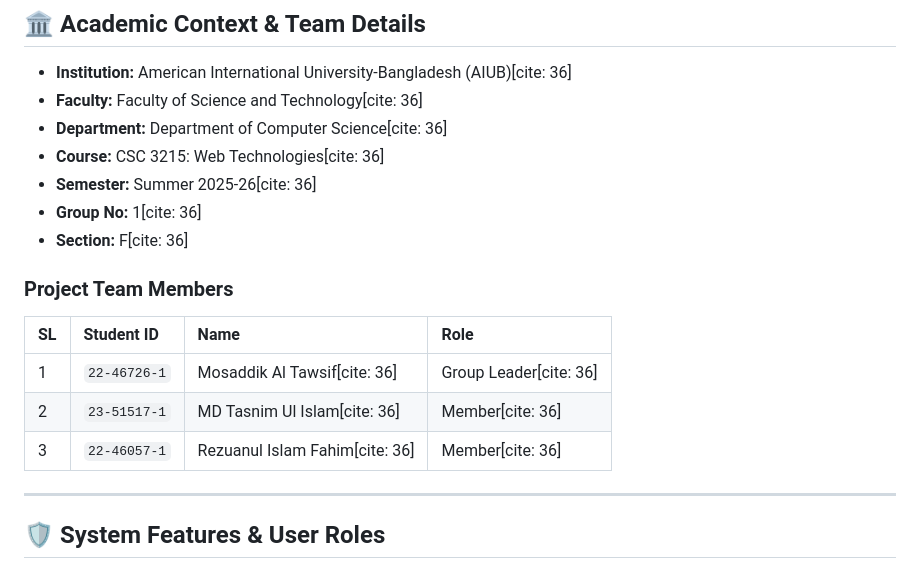
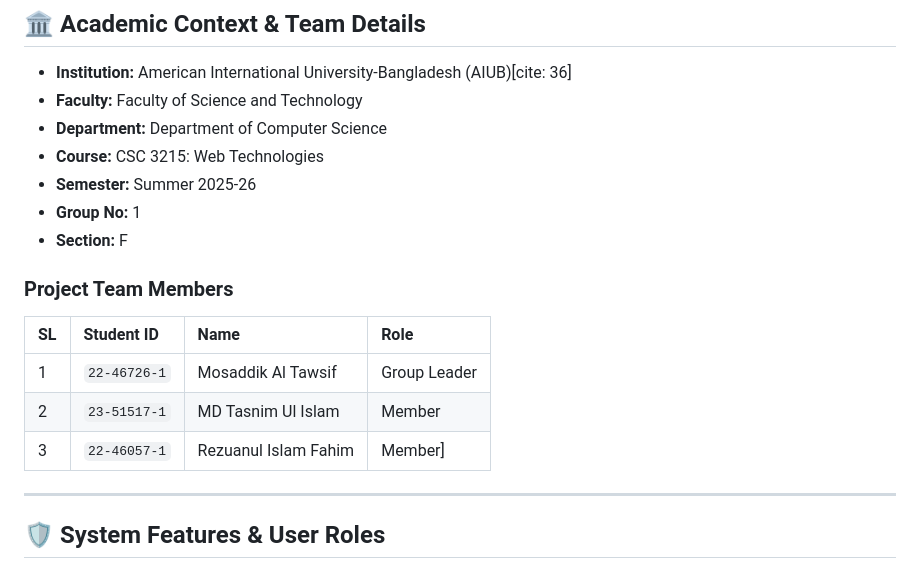
Before and after one commit to mosaddiktawsif/ClubSphere, a Markdown page: README.md, the part around the change. Drawn GitHub-style.

```diff
--- a/README.md
+++ b/README.md
@@ -26,19 +26,19 @@ Built strictly using the **MVC (Model-View-Controller)** architecture, the syste
 ## 🏛️ Academic Context & Team Details
 
 * **Institution:** American International University-Bangladesh (AIUB)[cite: 36]
-* **Faculty:** Faculty of Science and Technology[cite: 36]
-* **Department:** Department of Computer Science[cite: 36]
-* **Course:** CSC 3215: Web Technologies[cite: 36]
-* **Semester:** Summer 2025-26[cite: 36]
-* **Group No:** 1[cite: 36]
-* **Section:** F[cite: 36]
+* **Faculty:** Faculty of Science and Technology
+* **Department:** Department of Computer Science
+* **Course:** CSC 3215: Web Technologies
+* **Semester:** Summer 2025-26
+* **Group No:** 1
+* **Section:** F
 
 ### Project Team Members
 | SL | Student ID | Name | Role |
 | :--- | :--- | :--- | :--- |
-| 1 | `22-46726-1` | Mosaddik Al Tawsif[cite: 36] | Group Leader[cite: 36] |
-| 2 | `23-51517-1` | MD Tasnim Ul Islam[cite: 36] | Member[cite: 36] |
-| 3 | `22-46057-1` | Rezuanul Islam Fahim[cite: 36] | Member[cite: 36] |
+| 1 | `22-46726-1` | Mosaddik Al Tawsif | Group Leader |
+| 2 | `23-51517-1` | MD Tasnim Ul Islam | Member |
+| 3 | `22-46057-1` | Rezuanul Islam Fahim | Member] |
 
 ---
 
```
